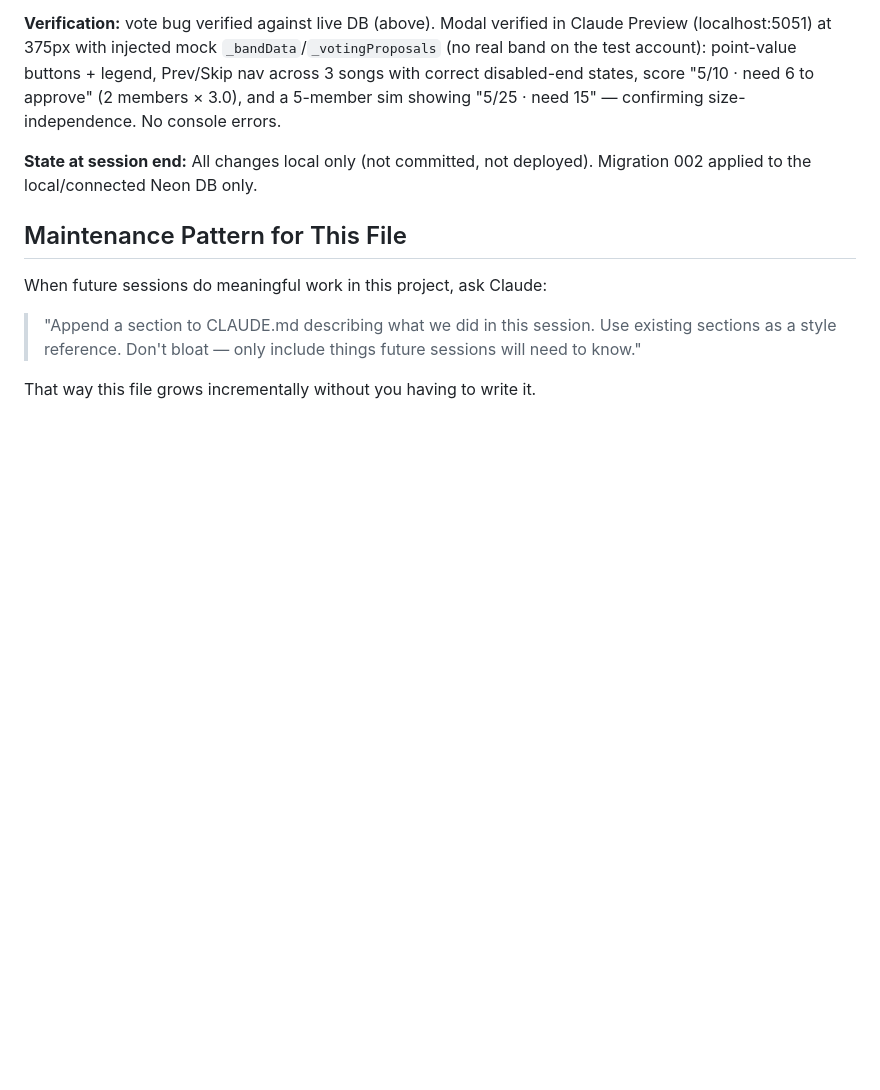
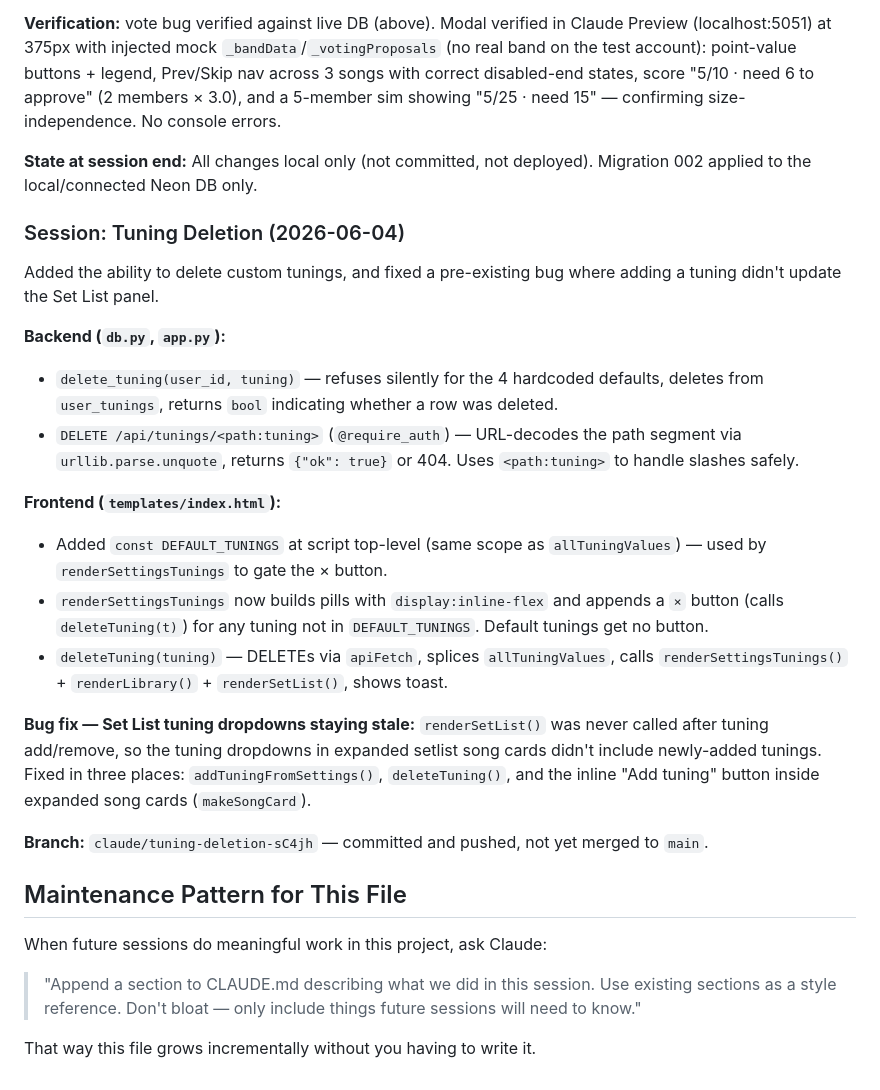
Before and after one commit to jmsyng/rehearsal-planner, a Markdown page: CLAUDE.md, the part around the change. Drawn GitHub-style; blank space fills up the shorter version.

Commit message:
docs: append session notes for tuning deletion to CLAUDE.md
https://claude.ai/code/session_01HMyEcvY5EnjopuPMpeXF2R

```diff
--- a/CLAUDE.md
+++ b/CLAUDE.md
@@ -657,6 +657,23 @@ showing "5/25 · need 15" — confirming size-independence. No console errors.
 **State at session end:** All changes local only (not committed, not deployed). Migration 002
 applied to the local/connected Neon DB only.
 
+### Session: Tuning Deletion (2026-06-04)
+
+Added the ability to delete custom tunings, and fixed a pre-existing bug where adding a tuning didn't update the Set List panel.
+
+**Backend (`db.py`, `app.py`):**
+- `delete_tuning(user_id, tuning)` — refuses silently for the 4 hardcoded defaults, deletes from `user_tunings`, returns `bool` indicating whether a row was deleted.
+- `DELETE /api/tunings/<path:tuning>` (`@require_auth`) — URL-decodes the path segment via `urllib.parse.unquote`, returns `{"ok": true}` or 404. Uses `<path:tuning>` to handle slashes safely.
+
+**Frontend (`templates/index.html`):**
+- Added `const DEFAULT_TUNINGS` at script top-level (same scope as `allTuningValues`) — used by `renderSettingsTunings` to gate the × button.
+- `renderSettingsTunings` now builds pills with `display:inline-flex` and appends a `×` button (calls `deleteTuning(t)`) for any tuning not in `DEFAULT_TUNINGS`. Default tunings get no button.
+- `deleteTuning(tuning)` — DELETEs via `apiFetch`, splices `allTuningValues`, calls `renderSettingsTunings()` + `renderLibrary()` + `renderSetList()`, shows toast.
+
+**Bug fix — Set List tuning dropdowns staying stale:** `renderSetList()` was never called after tuning add/remove, so the tuning dropdowns in expanded setlist song cards didn't include newly-added tunings. Fixed in three places: `addTuningFromSettings()`, `deleteTuning()`, and the inline "Add tuning" button inside expanded song cards (`makeSongCard`).
+
+**Branch:** `claude/tuning-deletion-sC4jh` — committed and pushed, not yet merged to `main`.
+
 ## Maintenance Pattern for This File
 
 When future sessions do meaningful work in this project, ask Claude:
```
